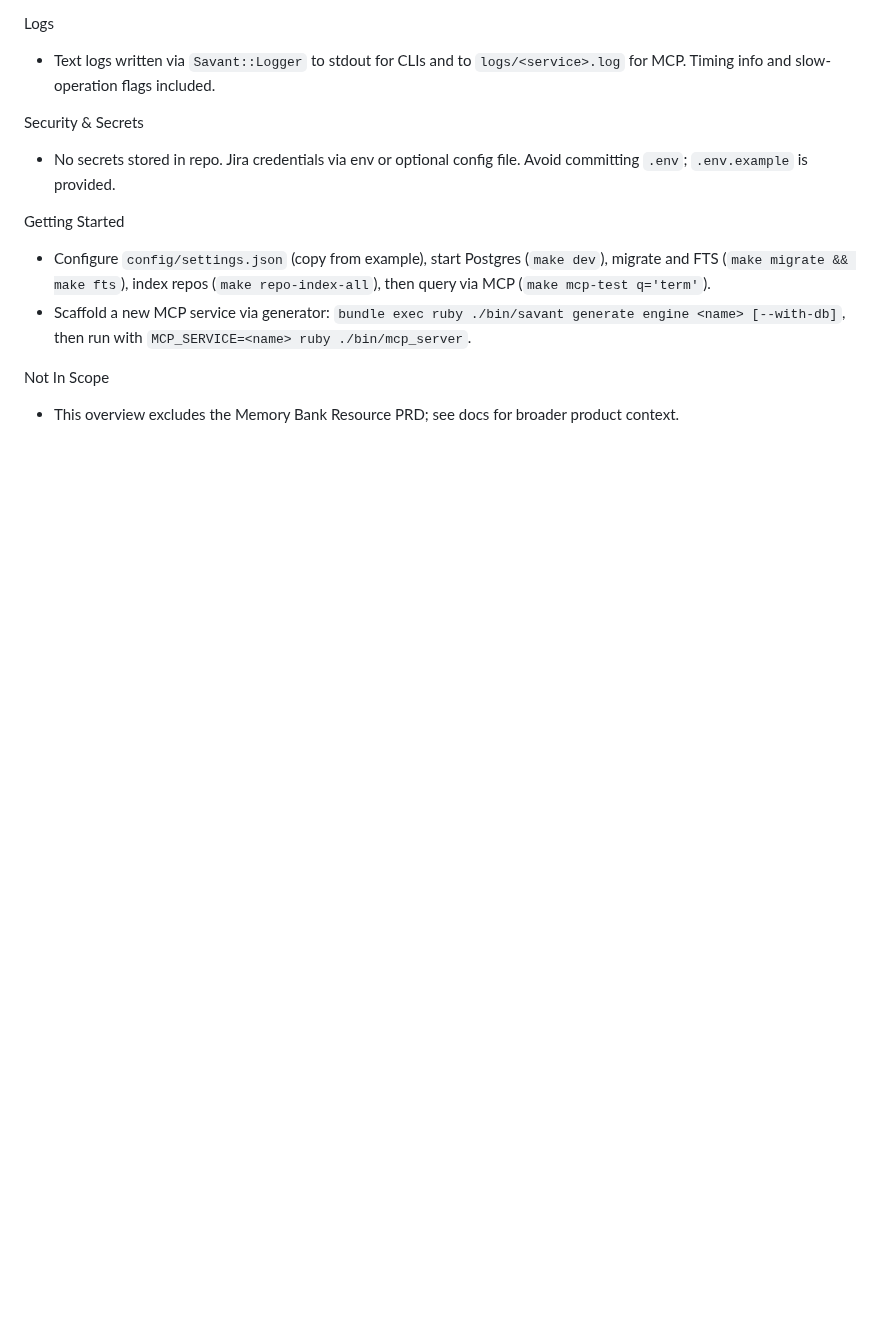
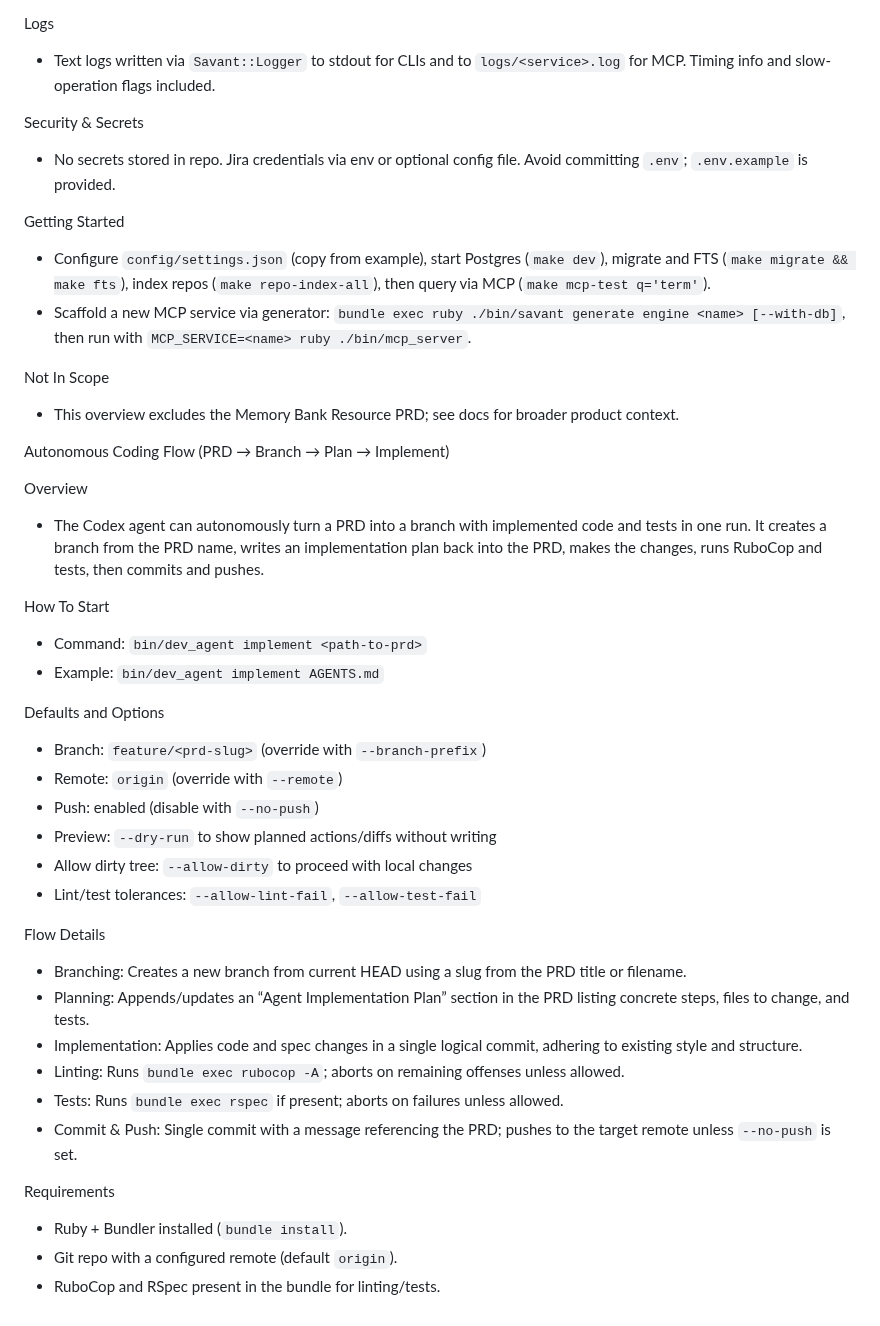
Before and after one commit to ashabbir/savant, a Markdown page: AGENTS.md, the part around the change. Rendered like a GitHub page; blank space fills up the shorter version.

Commit message:
Document autonomous coding CLI flow

```diff
--- a/AGENTS.md
+++ b/AGENTS.md
@@ -82,3 +82,33 @@ Getting Started
 
 Not In Scope
 - This overview excludes the Memory Bank Resource PRD; see docs for broader product context.
+
+Autonomous Coding Flow (PRD → Branch → Plan → Implement)
+
+Overview
+- The Codex agent can autonomously turn a PRD into a branch with implemented code and tests in one run. It creates a branch from the PRD name, writes an implementation plan back into the PRD, makes the changes, runs RuboCop and tests, then commits and pushes.
+
+How To Start
+- Command: `bin/dev_agent implement <path-to-prd>`
+- Example: `bin/dev_agent implement AGENTS.md`
+
+Defaults and Options
+- Branch: `feature/<prd-slug>` (override with `--branch-prefix`)
+- Remote: `origin` (override with `--remote`)
+- Push: enabled (disable with `--no-push`)
+- Preview: `--dry-run` to show planned actions/diffs without writing
+- Allow dirty tree: `--allow-dirty` to proceed with local changes
+- Lint/test tolerances: `--allow-lint-fail`, `--allow-test-fail`
+
+Flow Details
+- Branching: Creates a new branch from current HEAD using a slug from the PRD title or filename.
+- Planning: Appends/updates an “Agent Implementation Plan” section in the PRD listing concrete steps, files to change, and tests.
+- Implementation: Applies code and spec changes in a single logical commit, adhering to existing style and structure.
+- Linting: Runs `bundle exec rubocop -A`; aborts on remaining offenses unless allowed.
+- Tests: Runs `bundle exec rspec` if present; aborts on failures unless allowed.
+- Commit & Push: Single commit with a message referencing the PRD; pushes to the target remote unless `--no-push` is set.
+
+Requirements
+- Ruby + Bundler installed (`bundle install`).
+- Git repo with a configured remote (default `origin`).
+- RuboCop and RSpec present in the bundle for linting/tests.
```
